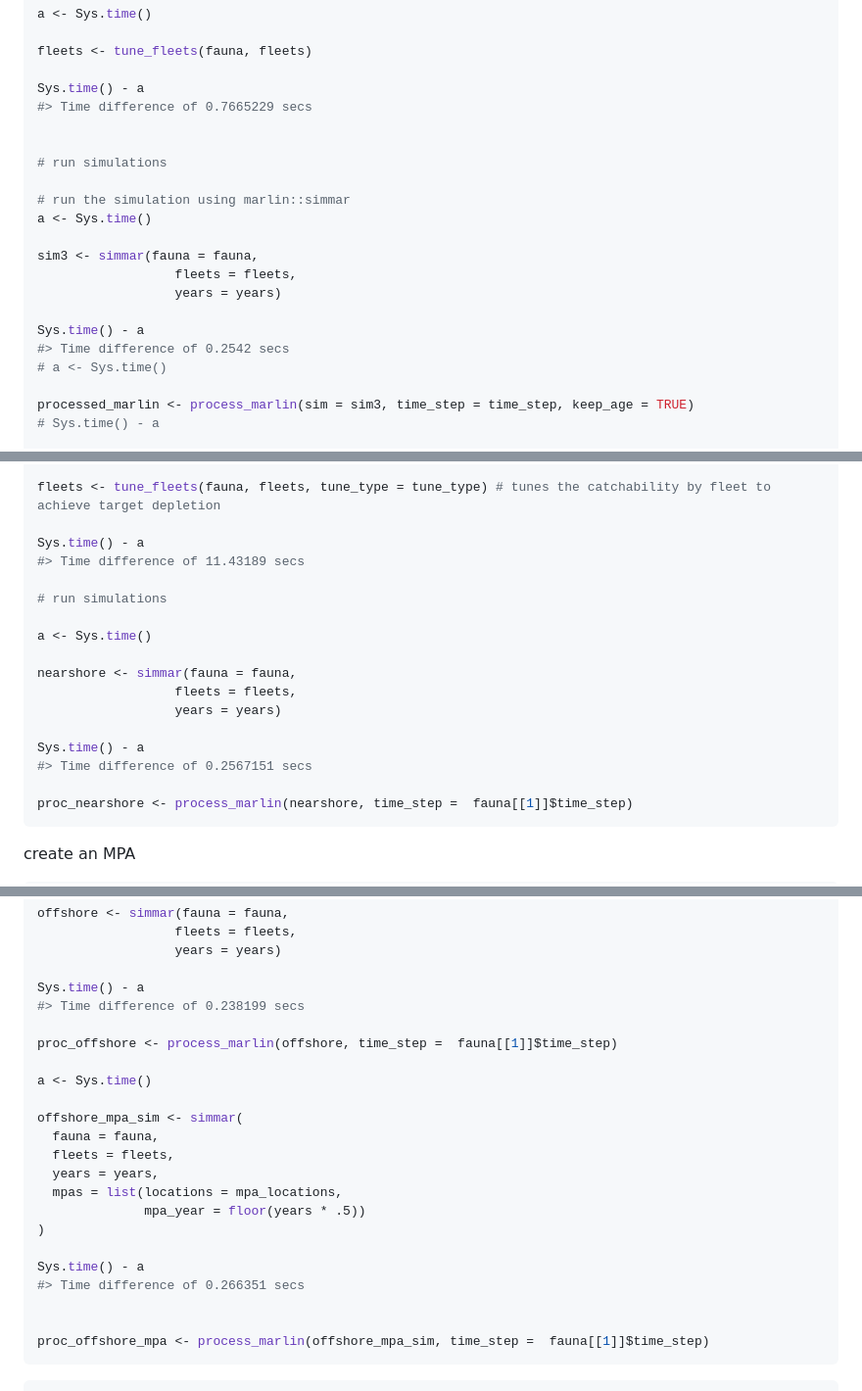
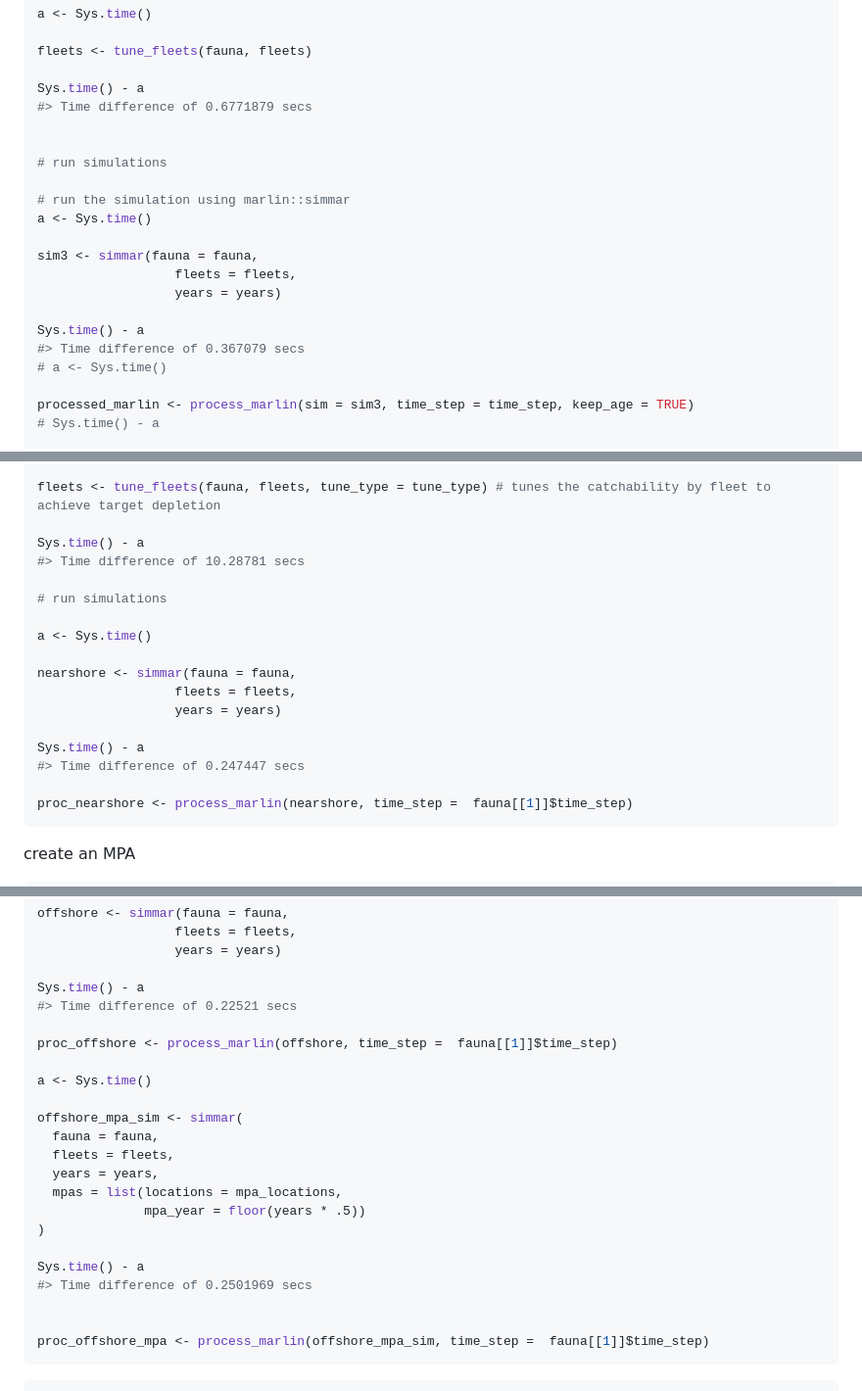
Before and after one commit to DanOvando/marlin, a Markdown page: README.md, 3 parts joined by grey strips. Shown at 98% size. GitHub-like rendering.

````diff
--- a/README.md
+++ b/README.md
@@ -473,7 +473,7 @@ a <- Sys.time()
 fleets <- tune_fleets(fauna, fleets)
 
 Sys.time() - a
-#> Time difference of 0.7665229 secs
+#> Time difference of 0.6771879 secs
 
 
 # run simulations
@@ -486,7 +486,7 @@ sim3 <- simmar(fauna = fauna,
                   years = years)
 
 Sys.time() - a
-#> Time difference of 0.2542 secs
+#> Time difference of 0.367079 secs
 # a <- Sys.time()
 
 processed_marlin <- process_marlin(sim = sim3, time_step = time_step, keep_age = TRUE)
@@ -630,7 +630,7 @@ a <- Sys.time()
 fleets <- tune_fleets(fauna, fleets, tune_type = tune_type) # tunes the catchability by fleet to achieve target depletion
 
 Sys.time() - a
-#> Time difference of 11.43189 secs
+#> Time difference of 10.28781 secs
 
 # run simulations
 
@@ -641,7 +641,7 @@ nearshore <- simmar(fauna = fauna,
                   years = years)
 
 Sys.time() - a
-#> Time difference of 0.2567151 secs
+#> Time difference of 0.247447 secs
 
 proc_nearshore <- process_marlin(nearshore, time_step =  fauna[[1]]$time_step)
 ```
@@ -747,7 +747,7 @@ offshore <- simmar(fauna = fauna,
                   years = years)
 
 Sys.time() - a
-#> Time difference of 0.238199 secs
+#> Time difference of 0.22521 secs
 
 proc_offshore <- process_marlin(offshore, time_step =  fauna[[1]]$time_step)
 
@@ -762,7 +762,7 @@ offshore_mpa_sim <- simmar(
 )
 
 Sys.time() - a
-#> Time difference of 0.266351 secs
+#> Time difference of 0.2501969 secs
 
 
 proc_offshore_mpa <- process_marlin(offshore_mpa_sim, time_step =  fauna[[1]]$time_step)
````
Also changed, not shown: other parts of README.md (+8 -8 lines), man/figures/README-unnamed-chunk-4-2.png, man/figures/README-unnamed-chunk-4-3.png, man/figures/README-unnamed-chunk-4-4.png, man/figures/README-unnamed-chunk-4-5.png, 2 other files.
